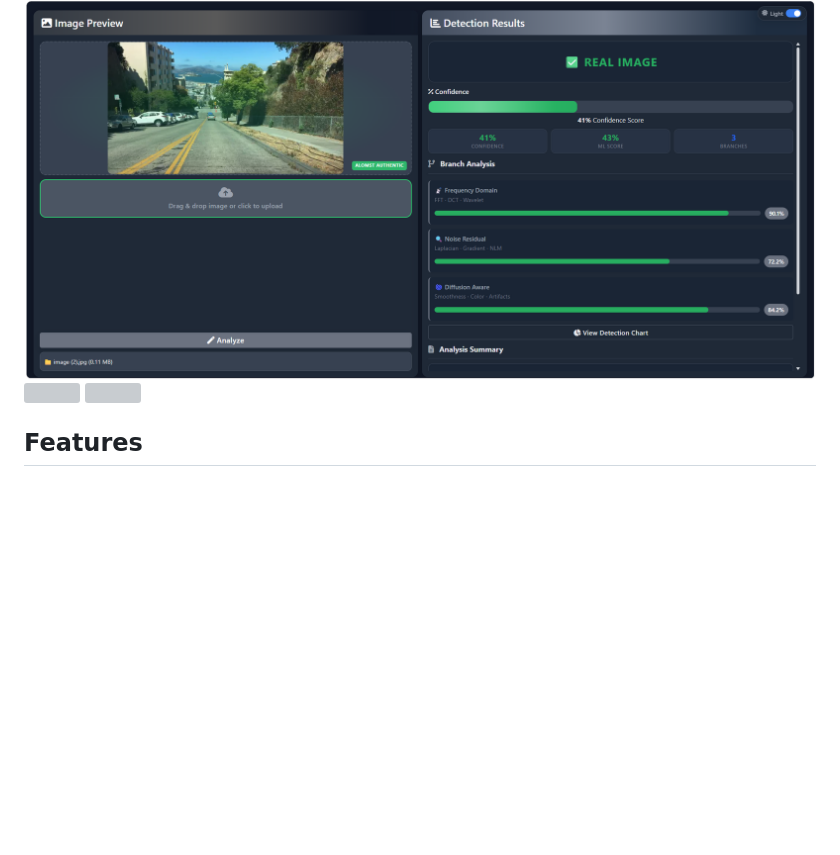
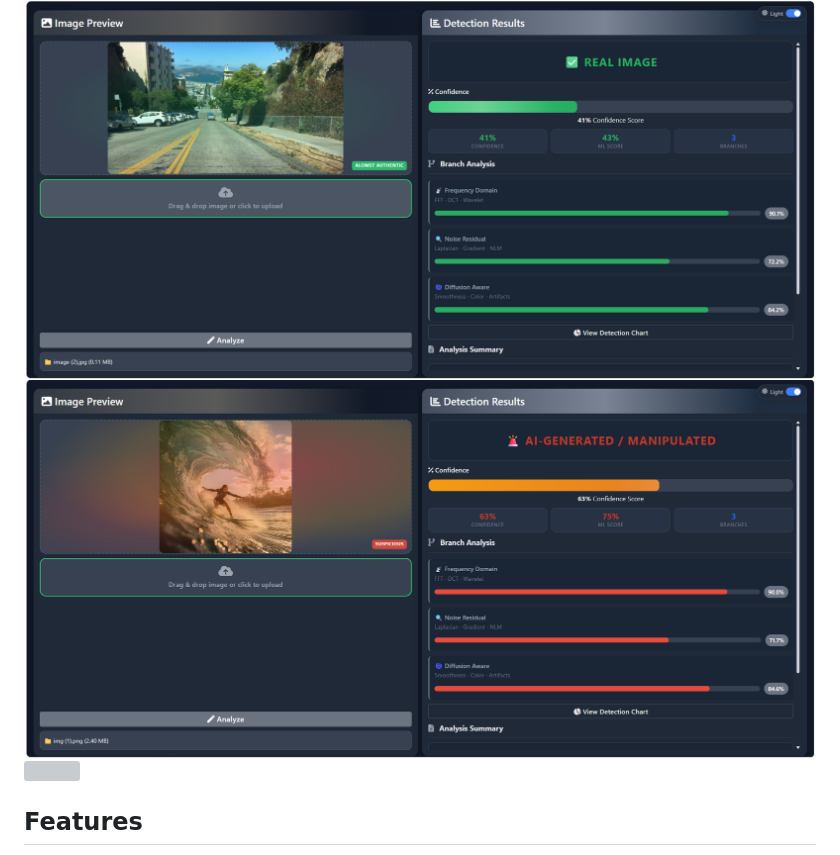
Before and after one commit to Yash2005e/Reality-Check-AI, a Markdown page: README.md, the part around the change. Drawn GitHub-style; blank space fills up the shorter version; grey boxes are pictures that could not be loaded.

Commit message:
Update screenshot links in README.md

```diff
--- a/README.md
+++ b/README.md
@@ -21,7 +21,7 @@ Reality Check AI aims to improve trust in digital content by providing a forensi
 
 <img src="https://github.com/Yash2005e/Reality-Check-AI/blob/main/Screenshot%202026-04-23%20121612.png" width="100%" />
 
-<img src="screenshots/real-detection.png" width="100%" />
+<img src="https://github.com/Yash2005e/Reality-Check-AI/blob/main/Screenshot%202026-04-23%20121719.png" width="100%" />
 
 <img src="screenshots/dashboard.png" width="100%" />
 
```
